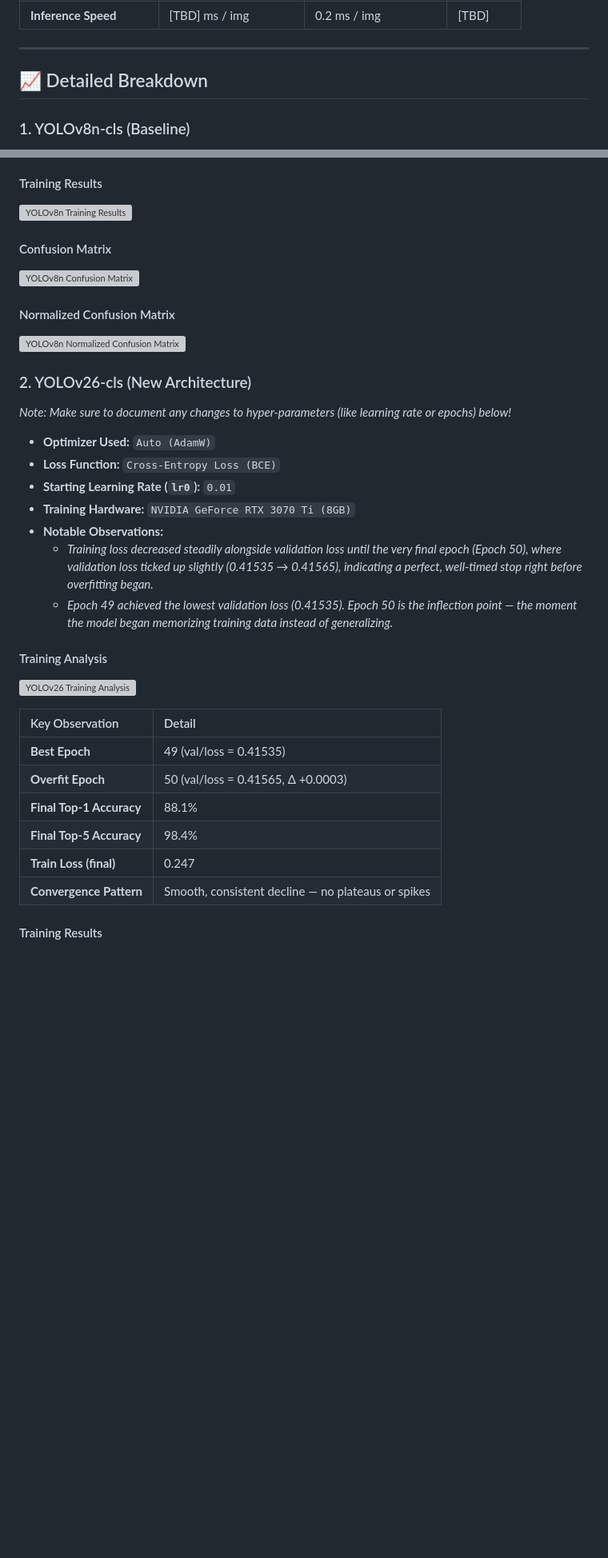
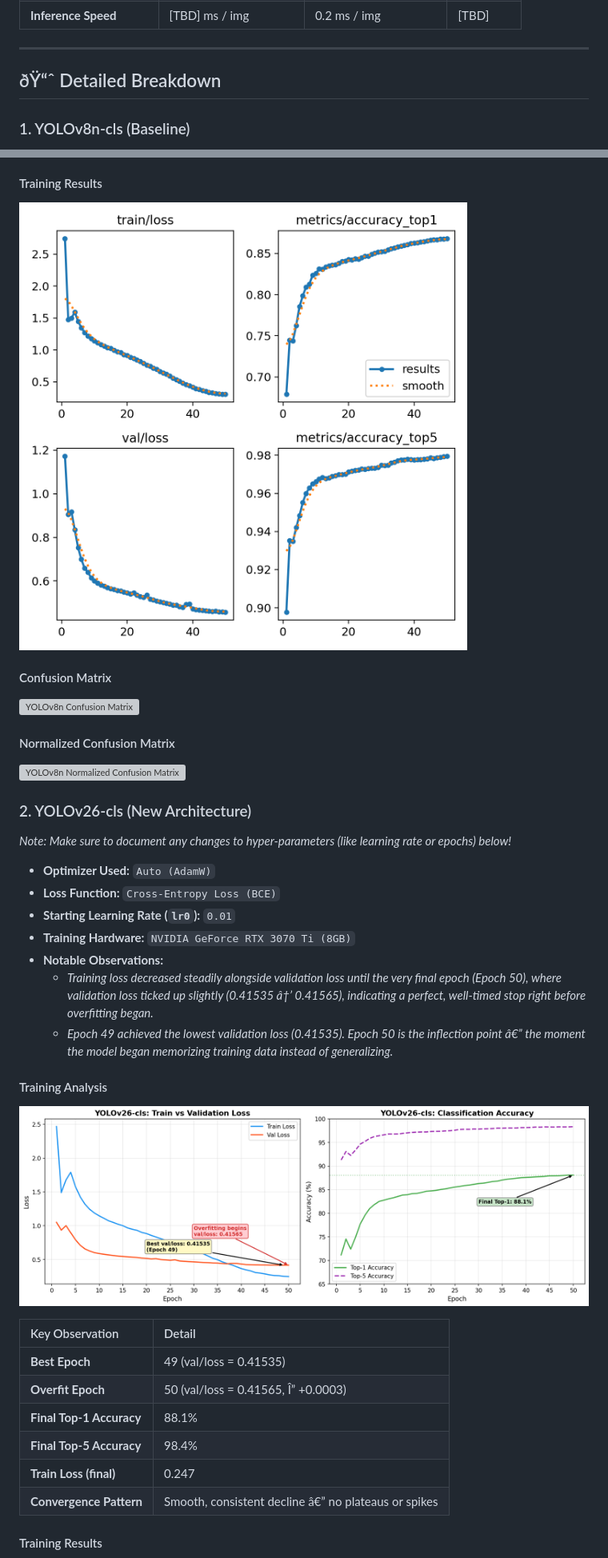
Before and after one commit to QuasimodoCodes/Mushrooms, a Markdown page: docs/model_comparison.md, 2 parts joined by grey strips. Shown at 80% size. Drawn GitHub-style; blank space fills up the shorter version; grey boxes are pictures that could not be loaded.

```diff
--- a/docs/model_comparison.md
+++ b/docs/model_comparison.md
@@ -18,7 +18,7 @@ When you train a new model, fill in the **[TBD]** fields below to compare it aga
 
 ---
 
-## 📈 Detailed Breakdown
+## ðŸ“ˆ Detailed Breakdown
 
 ### 1. YOLOv8n-cls (Baseline)
 
@@ -33,7 +33,7 @@ The smallest and fastest model from the YOLOv8 generation. Excellent for real-ti
 
 #### Training Results
 
-![YOLOv8n Training Results](../yolo_runs/mushroom_classifier_v1/results.png)
+![YOLOv8n Training Results](yolo_runs/mushroom_classifier_v1/results.png)
 
 #### Confusion Matrix
 
@@ -52,21 +52,21 @@ _Note: Make sure to document any changes to hyper-parameters (like learning rate
 - **Starting Learning Rate (`lr0`):** `0.01`
 - **Training Hardware:** `NVIDIA GeForce RTX 3070 Ti (8GB)`
 - **Notable Observations:**
-  - _Training loss decreased steadily alongside validation loss until the very final epoch (Epoch 50), where validation loss ticked up slightly (0.41535 → 0.41565), indicating a perfect, well-timed stop right before overfitting began._
-  - _Epoch 49 achieved the lowest validation loss (0.41535). Epoch 50 is the inflection point — the moment the model began memorizing training data instead of generalizing._
+  - _Training loss decreased steadily alongside validation loss until the very final epoch (Epoch 50), where validation loss ticked up slightly (0.41535 â†’ 0.41565), indicating a perfect, well-timed stop right before overfitting began._
+  - _Epoch 49 achieved the lowest validation loss (0.41535). Epoch 50 is the inflection point â€” the moment the model began memorizing training data instead of generalizing._
 
 #### Training Analysis
 
-![YOLOv26 Training Analysis](../yolo_runs/yolo26_classifier_v1/training_analysis.png)
+![YOLOv26 Training Analysis](yolo_runs/yolo26_classifier_v1/training_analysis.png)
 
 | Key Observation          | Detail                                             |
 | :----------------------- | :------------------------------------------------- |
 | **Best Epoch**           | 49 (val/loss = 0.41535)                            |
-| **Overfit Epoch**        | 50 (val/loss = 0.41565, Δ +0.0003)                 |
+| **Overfit Epoch**        | 50 (val/loss = 0.41565, Î” +0.0003)                 |
 | **Final Top-1 Accuracy** | 88.1%                                              |
 | **Final Top-5 Accuracy** | 98.4%                                              |
 | **Train Loss (final)**   | 0.247                                              |
-| **Convergence Pattern**  | Smooth, consistent decline — no plateaus or spikes |
+| **Convergence Pattern**  | Smooth, consistent decline â€” no plateaus or spikes |
 
 #### Training Results
 
```
Also changed, not shown: other parts of docs/model_comparison.md (+12 -12 lines), docs/features_backlog.md (deleted, +0 -2 lines).
